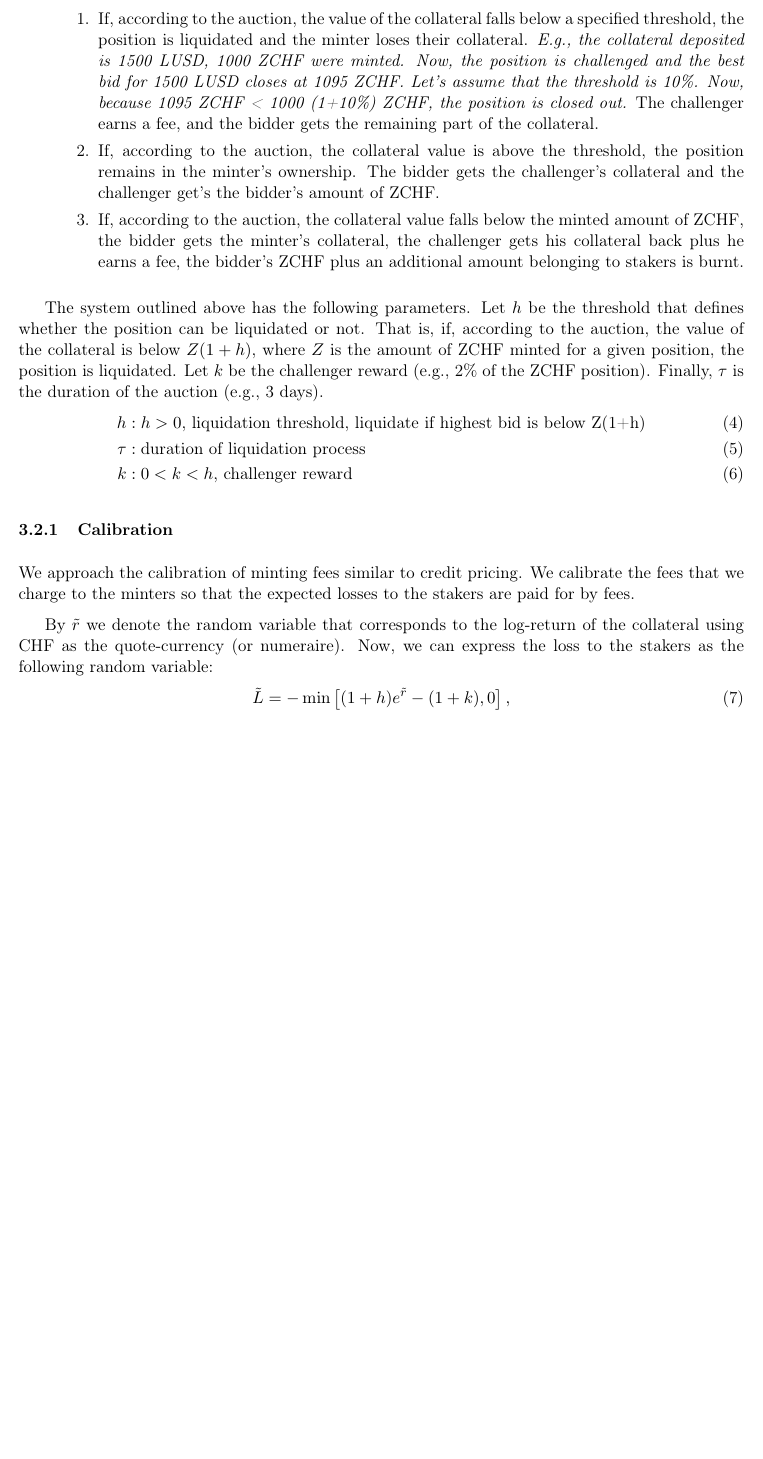
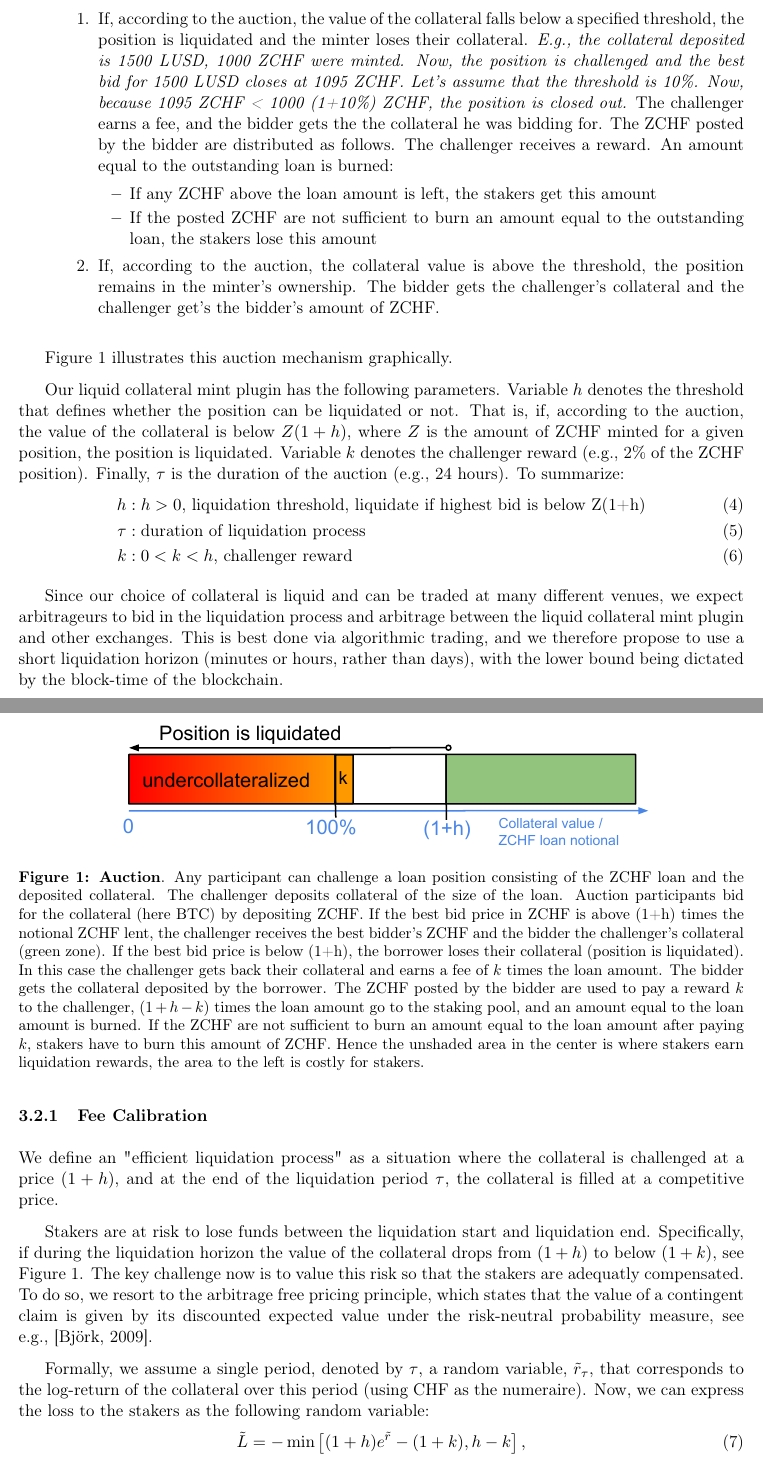
Before and after one commit to Frankencoin-ZCHF/FrankenCoin, a LaTeX paper (docs/ZCHF_RiskMgmt.tex): part of page 6 of 8 before the commit and two parts of pages 6 and 7 of 10 after it, the two joined at a grey line, cut so that both start at the same text, the shorter picture padded with empty space. Compiled offline with pdfLaTeX.

Commit message:
updated doc

```diff
--- a/docs/ZCHF_RiskMgmt.tex
+++ b/docs/ZCHF_RiskMgmt.tex
@@ -335,38 +335,92 @@
 The second type of mint plugin is designed for liquid collateral, such as
 Bitcoin. This type of plugin implements the use case of a Lombard loan that
 we motivated the paper with.
+
 \begin{itemize}
 \item The participants are minters, challengers, auction participants, and ZCHF stakers.
 \item The minter deposits collateral and thereby mints ZCHF. The ZCHF are overcollateralized at the time
 of minting, that is, the value of collateral deposited exceeds the value of the minted ZCHF.
 \item Challengers can initiate an auction process for a given position at any time.
 To do so, they deposit collateral of the same type.
-After the challenge initiation, auction participant bid for the collateral.
+After the challenge initiation, auction participant bid for the collateral by despositing
+ZCHF.
 \begin{enumerate}
 \item If, according to the auction, the value of the collateral falls below a specified threshold, the position is liquidated
 and the minter loses their collateral. \emph{E.g., the collateral deposited is 1500 LUSD, 1000 ZCHF were minted. Now, the position
 is challenged and the best bid for 1500 LUSD closes at 1095 ZCHF. Let's assume that the threshold is 10\%. Now, because
 1095 ZCHF < 1000 (1+10\%) ZCHF, the position is closed out.}
-The challenger earns a fee, and the bidder gets the remaining part of the collateral.
+The challenger earns a fee, and the bidder gets the the collateral he was bidding for.
+The ZCHF posted by the bidder are distributed as follows. The challenger
+receives a reward. An amount equal to the outstanding loan is burned:
+\begin{itemize}
+\item If any ZCHF above the loan amount is left, the stakers get this amount
+\item If the posted ZCHF are not sufficient to burn an amount equal to the outstanding loan,
+the stakers lose this amount
+\end{itemize}
 \item If, according to the auction, the collateral value is above the threshold, the position remains in the minter's ownership. The bidder gets the challenger's collateral and
 the challenger get's the bidder's amount of ZCHF.
-\item If, according to the auction, the collateral value falls below the minted amount of ZCHF, the bidder gets the minter's collateral, the challenger gets his collateral back
-plus he earns a fee, the bidder's ZCHF plus an additional amount belonging to stakers
-is burnt.
 \end{enumerate}
 \end{itemize}
 
-The system outlined above has the following parameters. Let $h$ be the threshold that defines whether the position
+Figure~\ref{fig:auction} illustrates this auction mechanism graphically.
+\begin{figure}[h]
+    \center
+    \includegraphics[width=0.75\textwidth]{auction.pdf}
+    \caption{\textbf{Auction}. Any participant can challenge a
+    loan position consisting of the ZCHF loan and the deposited collateral.
+    The challenger deposits collateral of the size of the loan.
+    Auction participants bid for the collateral (here BTC) by depositing ZCHF.
+    If the best bid price in ZCHF is above (1+h) times the notional ZCHF lent,
+    the challenger receives the best bidder's ZCHF and the bidder the challenger's
+    collateral (green zone). If the best bid price is below (1+h),
+    the borrower loses their collateral (position is liquidated).
+    In this case the challenger gets back their collateral and earns a fee of
+    $k$ times the loan amount. The bidder gets the collateral deposited
+    by the borrower. The ZCHF posted by the bidder are used to
+    pay a reward $k$ to the challenger, $(1+h-k)$ times the loan amount
+    go to the staking pool, and an amount equal to the loan
+    amount is burned. If the ZCHF are not sufficient to burn
+    an amount equal to the loan amount after paying $k$, stakers have
+    to burn this amount of ZCHF. Hence the unshaded area
+    in the center is where stakers earn liquidation rewards,
+    the area to the left is costly for stakers.}\label{fig:auction}
+\end{figure}
+
+Our liquid collateral mint plugin has the following parameters. Variable $h$ denotes the threshold that defines whether the position
 can be liquidated or not. That is, if, according to the auction, the value of the collateral is below
 $Z(1+h)$, where $Z$ is the amount of ZCHF minted for a given position, the position is liquidated.
-Let $k$ be the challenger reward (e.g., 2\% of the ZCHF position). Finally, $\tau$ is the duration of the auction
-(e.g., 3 days).
+Variable $k$ denotes the challenger reward (e.g., 2\% of the ZCHF position).
+Finally, $\tau$ is the duration of the auction (e.g., 24 hours). To summarize:
 \begin{align}
 h &: \text{$h>0$, liquidation threshold, liquidate if highest bid is below Z(1+h)}\\
 \tau &: \text{duration of liquidation process}\\
 k &: \text{$0<k<h$, challenger reward}
 \end{align}
 
-\subsubsection{Calibration}
-We approach the calibration of minting fees similar to credit pricing. We calibrate the fees that we charge to the minters
-so that the expected losses to the stakers are paid for by fees.
+Since our choice of collateral is liquid and can be traded at many different venues,
+we expect arbitrageurs to bid in the liquidation process and arbitrage
+between the liquid collateral mint plugin and other exchanges.
+This is best done via algorithmic trading, and we therefore propose to use a short
+liquidation horizon (minutes or hours, rather than days), with the lower
+bound being dictated by the block-time of the blockchain.
+
+\subsubsection{Fee Calibration}
+We define an "efficient liquidation process" as a situation where
+the collateral is challenged at a price $(1+h)$, and at the end of the
+liquidation period $\tau$, the collateral is filled at a competitive price.
+
+Stakers are at risk to lose funds between the liquidation start and liquidation end.
+Specifically, if during the liquidation horizon the value of the collateral drops
+from $(1+h)$ to below $(1+k)$, see Figure~\ref{fig:auction}.
+The key challenge now is to value this risk so that the stakers
+are adequatly compensated. To do so, we resort to the arbitrage free pricing principle,
+which states that the value of a contingent claim is given by
+its discounted expected value under the risk-neutral probability measure,
+see e.g., \cite{bjork2009arbitrage}.
+
+Formally, we assume a single period, denoted by $\tau$, a random
+variable, $\tilde{r}_{\tau}$, that corresponds to the log-return of the collateral over this period (using CHF as the numeraire).
+Now, we can express the loss to the stakers as the following random variable:
+\begin{align}
+\tilde{L} = -\min\left[(1 + h) e^{\tilde{r}} - (1+k), h-k\right],\label{eq:loss}
+\end{align}
@@ -372,0 +442,3 @@
+\mathbb{E}_{\tau}\left[\tilde{L} \right] &= - \int_{-\infty}^{\ell} \left[(1 + h) e^{x} - (1+k) \right] f_{\tau}(x) dx\label{eq:E}\\
+\ell &= \log \frac{h-1}{h+1},
+\end{align}
@@ -373,7 +460,2 @@
 
 
-By $\tilde{r}$ we denote the random variable that corresponds to the log-return of the collateral using CHF as the quote-currency (or numeraire).
-Now, we can express the loss to the stakers as the following random variable:
-\begin{align}
-\tilde{L} = -\min\left[(1 + h) e^{\tilde{r}} - (1+k), 0\right],
-\end{align}
```
Also changed, not shown: docs/FCBalanceSheet.pdf (added), docs/ZCHF_RiskMgmt.pdf, docs/auction.pdf (added), docs/ZCHF_RiskMgmt.tex (92 more changed lines).
